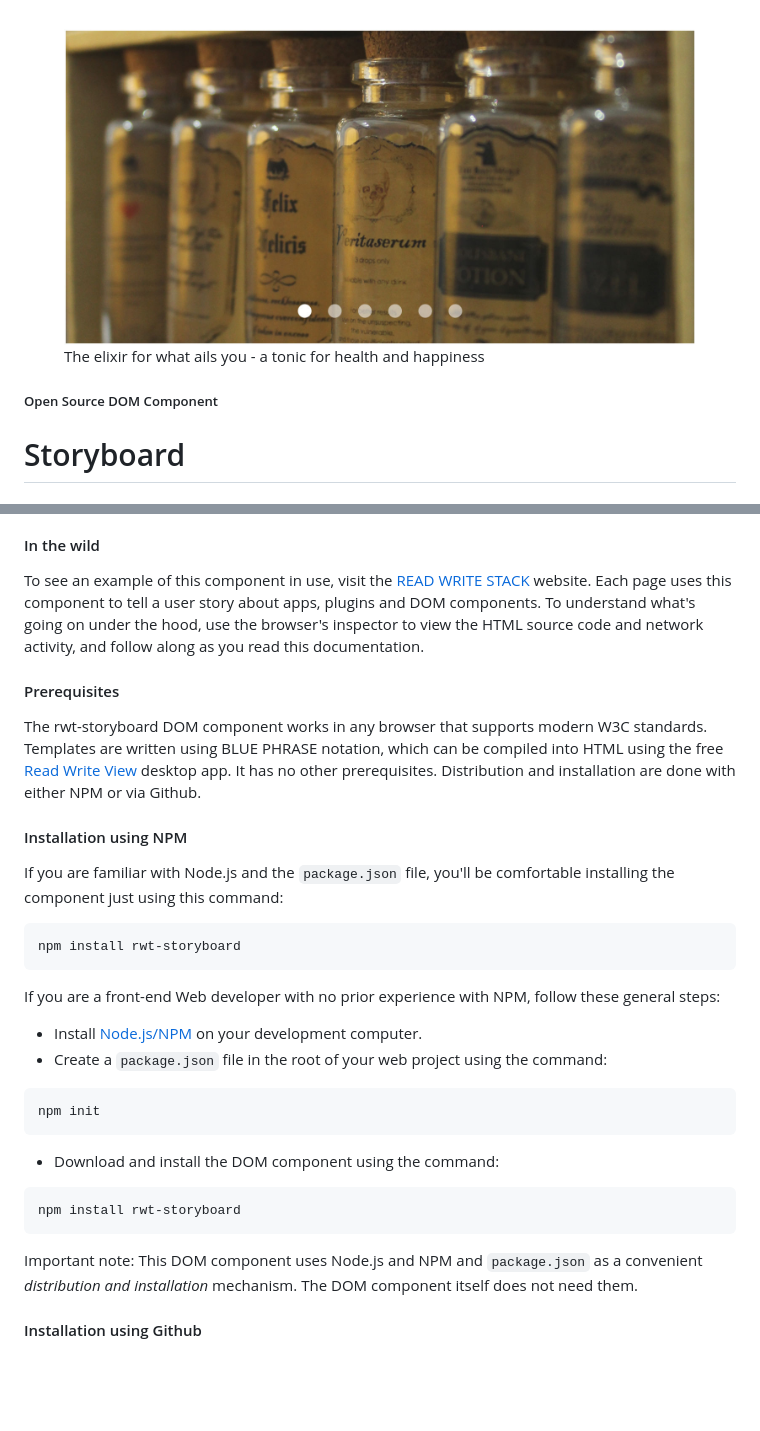
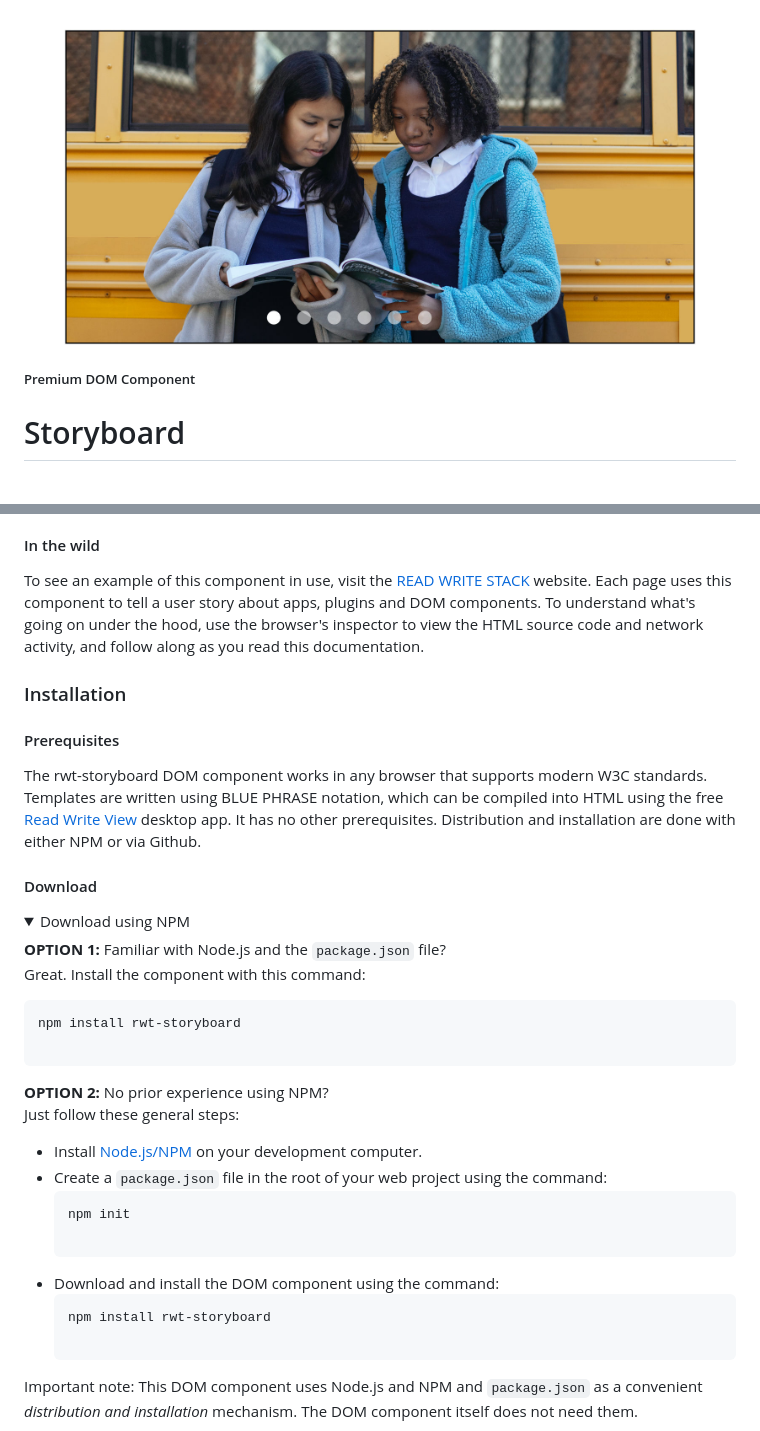
Before and after one commit to readwritetools/rwt-storyboard, a Markdown page: readme.md, 2 parts joined by grey strips. Drawn GitHub-style; pictures changed too: img/components/storyboard/snake-oil.jpg (deleted), img/components/storyboard/storyboard-1500x750.jpg (added); folded sections open; blank space fills up the shorter version.

````diff
--- a/readme.md
+++ b/readme.md
@@ -1,3 +1,4 @@
+
 
 
 
@@ -11,11 +12,11 @@
 
 
 <figure>
-	<img src='/img/components/storyboard/snake-oil.jpg' width='100%' />
-	<figcaption>The elixir for what ails you - a tonic for health and happiness</figcaption>
+	<img src='/img/components/storyboard/storyboard-1500x750.jpg' width='100%' />
+	<figcaption></figcaption>
 </figure>
 
-##### Open Source DOM Component
+##### Premium DOM Component
 
 # Storyboard
 
@@ -62,6 +63,8 @@ and DOM components. To understand what's going on under the hood, use the
 browser's inspector to view the HTML source code and network activity, and
 follow along as you read this documentation.
 
+### Installation
+
 #### Prerequisites
 
 The <span>rwt-storyboard</span> DOM component works in any browser
@@ -70,34 +73,25 @@ that supports modern W3C standards. Templates are written using <span>BLUE
 desktop app. It has no other prerequisites. Distribution and installation are
 done with either NPM or via Github.
 
-#### Installation using NPM
-
-If you are familiar with Node.js and the `package.json` file, you'll be
-comfortable installing the component just using this command:
-
-```bash
-npm install rwt-storyboard
-```
-
-If you are a front-end Web developer with no prior experience with NPM, follow
-these general steps:
-
-   * Install <a href='https://nodejs.org'>Node.js/NPM</a>
-on your development computer.
-   * Create a `package.json` file in the root of your web project using the command:
-```bash
-npm init
-```
-
-   * Download and install the DOM component using the command:
-```bash
-npm install rwt-storyboard
-```
+#### Download
 
 
-Important note: This DOM component uses Node.js and NPM and `package.json` as a
-convenient *distribution and installation* mechanism. The DOM component itself
-does not need them.
+<details>
+	<summary>Download using NPM</summary>
+	<p><b>OPTION 1:</b> Familiar with Node.js and the <code>package.json</code> file?<br />Great. Install the component with this command:</p>
+	<pre lang=bash>
+npm install rwt-storyboard<br />	</pre>
+	<p><b>OPTION 2:</b> No prior experience using NPM?<br />Just follow these general steps:</p>
+	<ul>
+		<li>Install <a href='https://nodejs.org'>Node.js/NPM</a> on your development computer.</li>
+		<li>Create a <code>package.json</code> file in the root of your web project using the command:</li>
+		<pre lang=bash>
+npm init<br />		</pre>
+		<li>Download and install the DOM component using the command:</li>
+		<pre lang=bash>
+npm install rwt-storyboard<br />		</pre>
+	</ul>
+	<p style='font-size:0.9em'>Important note: This DOM component uses Node.js and NPM and <code>package.json</code> as a convenient <i>distribution and installation</i> mechanism. The DOM component itself does not need them.</p>
+</details>
 
-#### Installation using Github
 
````
Also changed, not shown: other parts of readme.md (+58 -17 lines), img/blue-seal-mit.png (deleted), img/blue-seal-premium-software.png (added), 12 other files.
